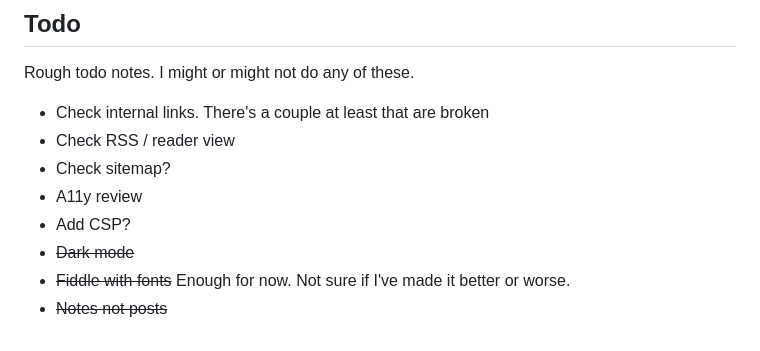
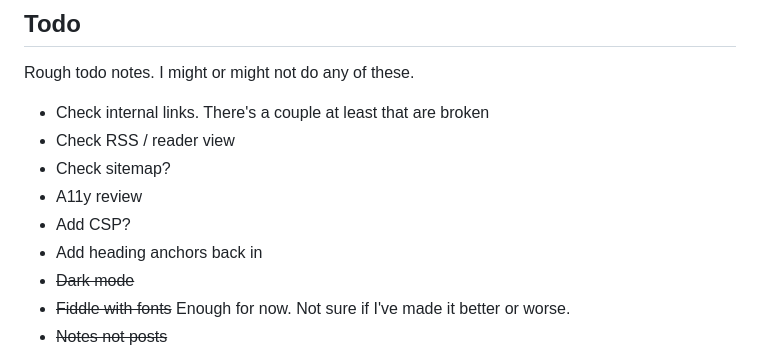
Before and after one commit to m-allanson/mikeallanson.com, a Markdown page: README.md, the part around the change. Drawn GitHub-style.

Commit message:
Add todo item

```diff
--- a/README.md
+++ b/README.md
@@ -23,6 +23,7 @@ Rough todo notes. I might or might not do any of these.
 - Check sitemap?
 - A11y review
 - Add CSP?
+- Add heading anchors back in
 - ~~Dark mode~~
 - ~~Fiddle with fonts~~ Enough for now. Not sure if I've made it better or worse.
 - ~~Notes not posts~~
```
